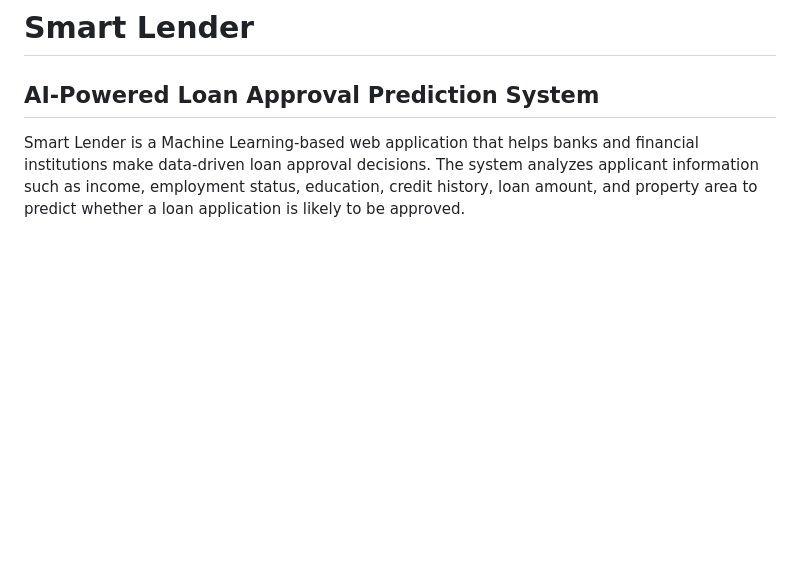
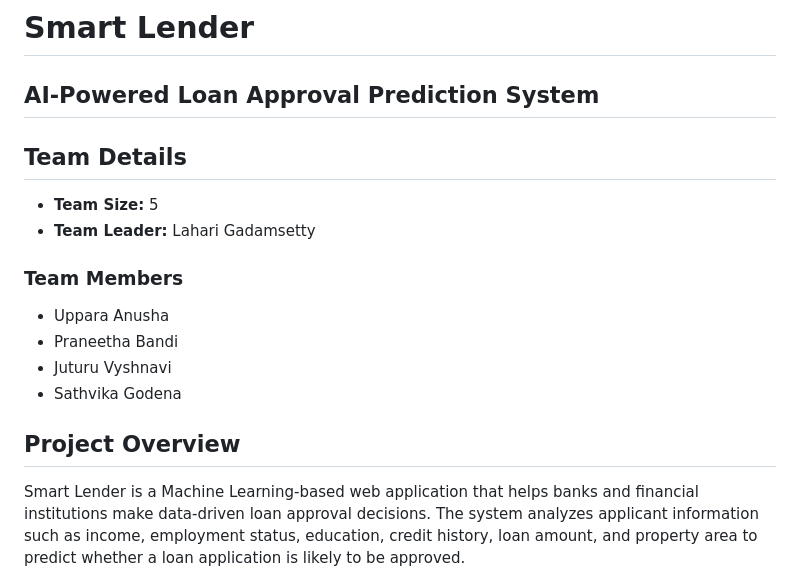
Before and after one commit to laharisetty29/Smart-Lender, a Markdown page: README.md, the part around the change. Rendered like a GitHub page; blank space fills up the shorter version.

```diff
--- a/README.md
+++ b/README.md
@@ -1,6 +1,20 @@
 # Smart Lender
 
 ## AI-Powered Loan Approval Prediction System
+
+## Team Details
+
+- **Team Size:** 5
+- **Team Leader:** Lahari Gadamsetty
+
+### Team Members
+
+- Uppara Anusha
+- Praneetha Bandi
+- Juturu Vyshnavi
+- Sathvika Godena
+
+## Project Overview
 
 Smart Lender is a Machine Learning-based web application that helps banks and financial institutions make data-driven loan approval decisions. The system analyzes applicant information such as income, employment status, education, credit history, loan amount, and property area to predict whether a loan application is likely to be approved.
 
```
